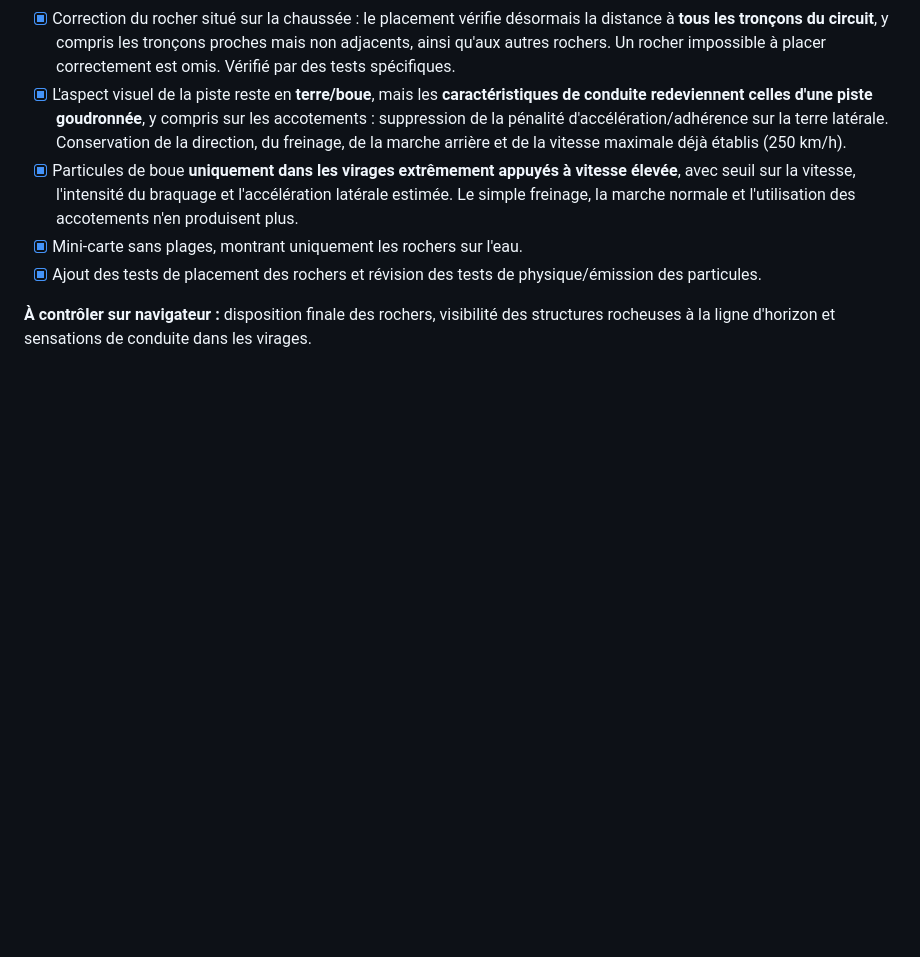
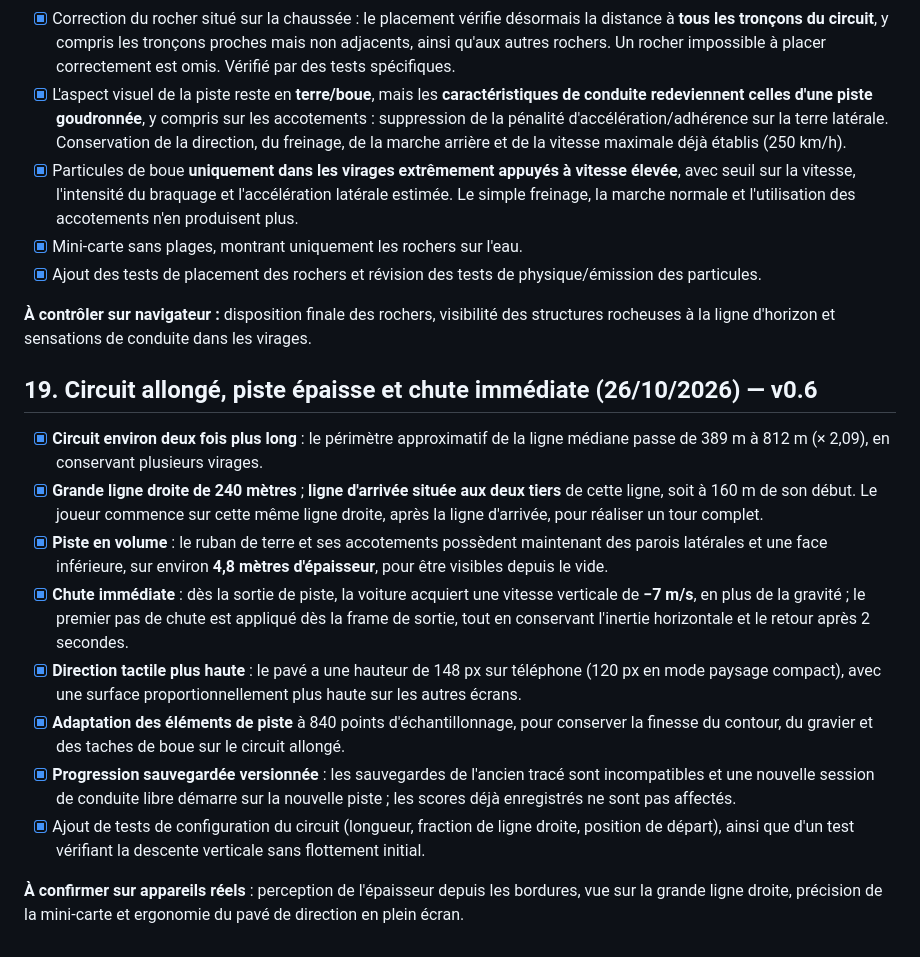
Before and after one commit to Sek44/gmr, a Markdown page: games/gcv/SPECIFICATIONS.md, the part around the change. Rendered like a GitHub page; blank space fills up the shorter version.

Commit message:
docs(gcv): record longer circuit, finish at 2/3, track thickness and instant fall

```diff
--- a/games/gcv/SPECIFICATIONS.md
+++ b/games/gcv/SPECIFICATIONS.md
@@ -259,3 +259,17 @@ Documentation : [Three.js — WebGLRenderer](https://threejs.org/docs/pages/WebG
 - [x] Ajout des tests de placement des rochers et révision des tests de physique/émission des particules.
 
 **À contrôler sur navigateur :** disposition finale des rochers, visibilité des structures rocheuses à la ligne d'horizon et sensations de conduite dans les virages.
+
+
+## 19. Circuit allongé, piste épaisse et chute immédiate (26/10/2026) — v0.6
+
+- [x] **Circuit environ deux fois plus long** : le périmètre approximatif de la ligne médiane passe de 389 m à 812 m (× 2,09), en conservant plusieurs virages.
+- [x] **Grande ligne droite de 240 mètres** ; **ligne d'arrivée située aux deux tiers** de cette ligne, soit à 160 m de son début. Le joueur commence sur cette même ligne droite, après la ligne d'arrivée, pour réaliser un tour complet.
+- [x] **Piste en volume** : le ruban de terre et ses accotements possèdent maintenant des parois latérales et une face inférieure, sur environ **4,8 mètres d'épaisseur**, pour être visibles depuis le vide.
+- [x] **Chute immédiate** : dès la sortie de piste, la voiture acquiert une vitesse verticale de **−7 m/s**, en plus de la gravité ; le premier pas de chute est appliqué dès la frame de sortie, tout en conservant l'inertie horizontale et le retour après 2 secondes.
+- [x] **Direction tactile plus haute** : le pavé a une hauteur de 148 px sur téléphone (120 px en mode paysage compact), avec une surface proportionnellement plus haute sur les autres écrans.
+- [x] **Adaptation des éléments de piste** à 840 points d'échantillonnage, pour conserver la finesse du contour, du gravier et des taches de boue sur le circuit allongé.
+- [x] **Progression sauvegardée versionnée** : les sauvegardes de l'ancien tracé sont incompatibles et une nouvelle session de conduite libre démarre sur la nouvelle piste ; les scores déjà enregistrés ne sont pas affectés.
+- [x] Ajout de tests de configuration du circuit (longueur, fraction de ligne droite, position de départ), ainsi que d'un test vérifiant la descente verticale sans flottement initial.
+
+**À confirmer sur appareils réels** : perception de l'épaisseur depuis les bordures, vue sur la grande ligne droite, précision de la mini-carte et ergonomie du pavé de direction en plein écran.
```
